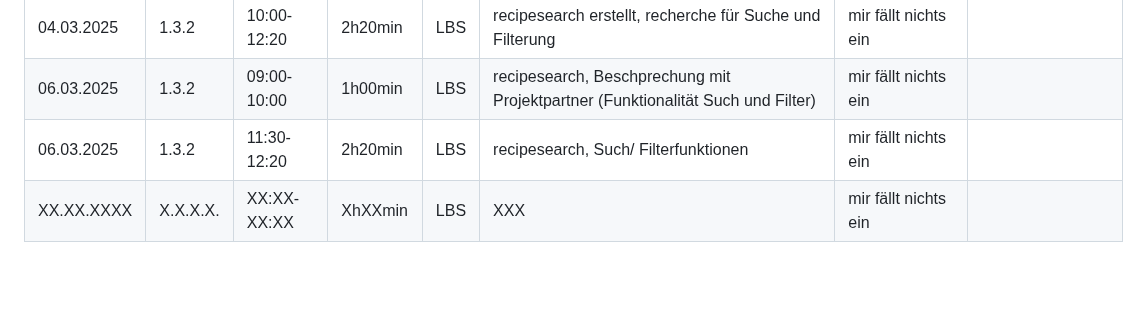
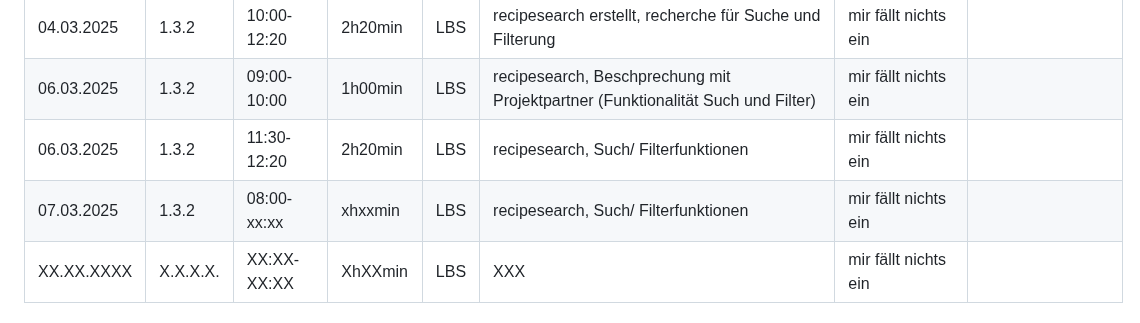
Before and after one commit to LBS-Eibiswald-APC-2025/Gruppe-11-Rosbergen-Winter-Pandoras-Kitchen---Rezeptverwaltung, a Markdown page: README.md, the part around the change. GitHub-like rendering; blank space fills up the shorter version.

```diff
--- a/README.md
+++ b/README.md
@@ -29,6 +29,7 @@ Datum|AP NR|Zeitraum|Aufwand|Ort|Tätigkeit|Probleme|Quellen
 04.03.2025| 1.3.2 | 10:00-12:20 | 2h20min | LBS | recipesearch erstellt, recherche für Suche und Filterung | mir fällt nichts ein | []()
 06.03.2025| 1.3.2 | 09:00-10:00 | 1h00min | LBS | recipesearch, Beschprechung mit Projektpartner (Funktionalität Such und Filter) | mir fällt nichts ein | []()
 06.03.2025| 1.3.2 | 11:30-12:20 | 2h20min | LBS | recipesearch, Such/ Filterfunktionen| mir fällt nichts ein | []()
+07.03.2025| 1.3.2 | 08:00-xx:xx | xhxxmin | LBS | recipesearch, Such/ Filterfunktionen| mir fällt nichts ein | []()
 XX.XX.XXXX| X.X.X.X. | XX:XX-XX:XX | XhXXmin | LBS | XXX | mir fällt nichts ein | []()
 
 
```
